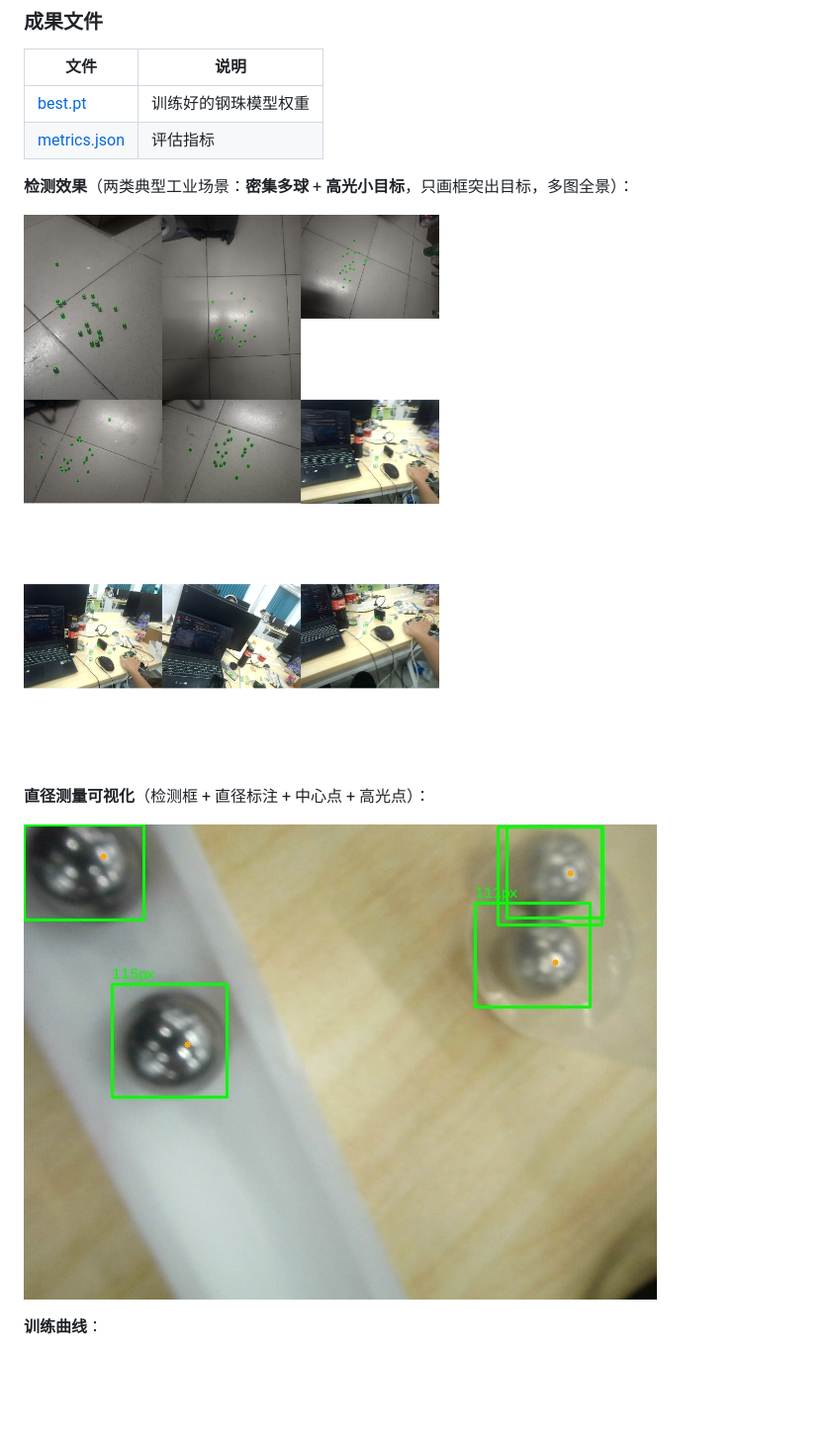
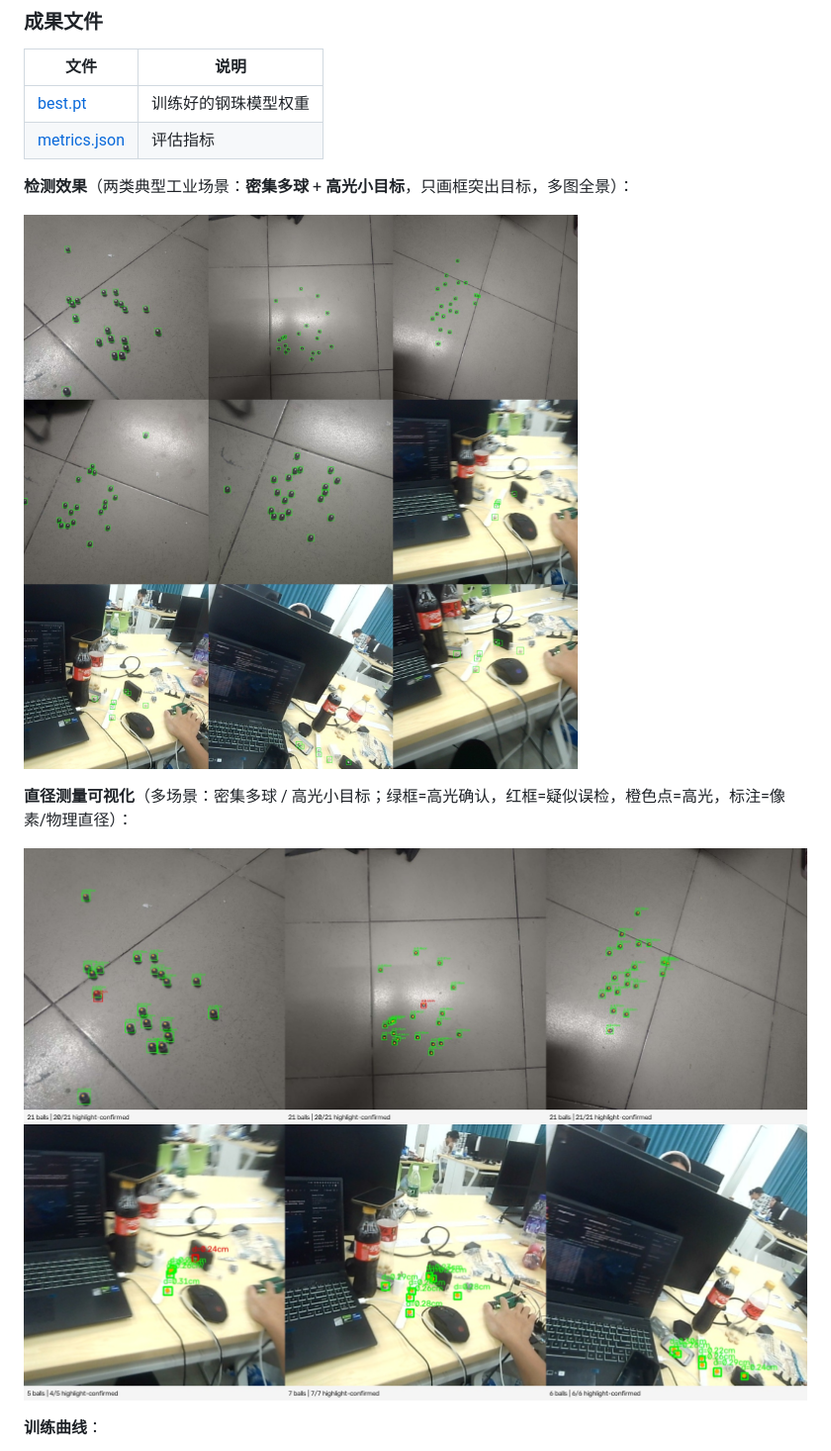
Before and after one commit to Qxy661/yolo-applications, a Markdown page: README.md, the part around the change. Shown: that part at 99% size. Drawn GitHub-style; pictures changed too: results/steelball/detection_panorama.jpg, results/steelball/measure_panorama.jpg (added); blank space fills up the shorter version.

Commit message:
Polish steelball figures: uniform-grid panorama + multi-scene measure panorama with highlight verification

```diff
--- a/README.md
+++ b/README.md
@@ -83,9 +83,9 @@
 
 ![钢珠检测效果](results/steelball/detection_panorama.jpg)
 
-**直径测量可视化**（检测框 + 直径标注 + 中心点 + 高光点）：
+**直径测量可视化**（多场景：密集多球 / 高光小目标；绿框=高光确认，红框=疑似误检，橙色点=高光，标注=像素/物理直径）：
 
-![钢珠测量效果](results/steelball/measure_demo.jpg)
+![钢珠测量效果](results/steelball/measure_panorama.jpg)
 
 **训练曲线**：
 
```
Also changed, not shown: 2 other files.
